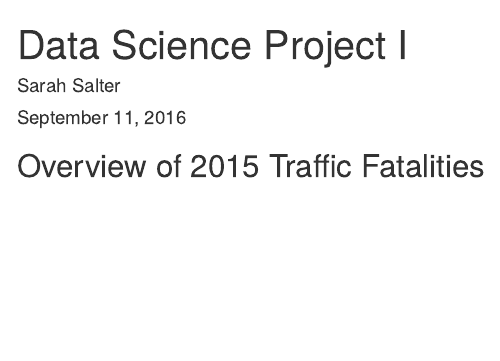
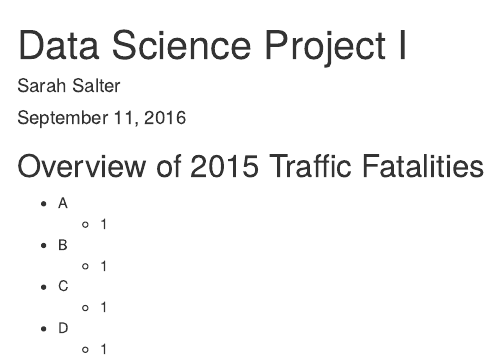
Before and after one commit to sarahsalter/DataScienceProject, an R Markdown document (DataScienceProj.Rmd): the page in a window 1100 px wide, from its top. Rendered offline with R 4.5, knitr and Pandoc, with nearby package versions.

Commit message:
Update DataScienceProj.Rmd

```diff
--- a/DataScienceProj.Rmd
+++ b/DataScienceProj.Rmd
@@ -6,3 +6,12 @@ output: html_document
 ---
 
 ## Overview of 2015 Traffic Fatalities
+
++ A
+  - 1
++ B
+  - 1
++ C
+  - 1
++ D
+  - 1
```
